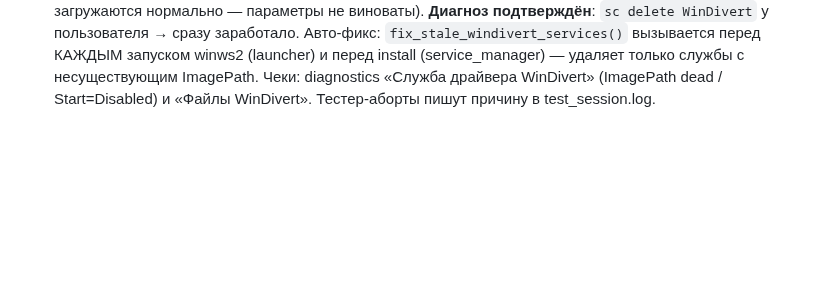
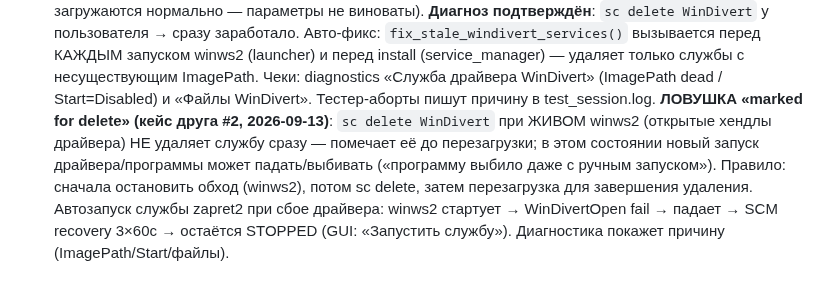
Before and after one commit to TheFirstNoob/Zapret-2-GUI, a Markdown page: AI_DOCS/AGENTS.md, the part around the change. Drawn GitHub-style; blank space fills up the shorter version.

Commit message:
docs: WinDivert marked-for-delete trap (friend case #2) + autostart failure chain

```diff
--- a/AI_DOCS/AGENTS.md
+++ b/AI_DOCS/AGENTS.md
@@ -377,3 +377,12 @@ raw/objects/release-assets/private-user-images/gist/avatars* — стабиль
   удаляет только службы с несуществующим ImagePath. Чеки: diagnostics
   «Служба драйвера WinDivert» (ImagePath dead / Start=Disabled) и
   «Файлы WinDivert». Тестер-аборты пишут причину в test_session.log.
+  **ЛОВУШКА «marked for delete» (кейс друга #2, 2026-09-13)**: `sc delete
+  WinDivert` при ЖИВОМ winws2 (открытые хендлы драйвера) НЕ удаляет службу
+  сразу — помечает её до перезагрузки; в этом состоянии новый запуск
+  драйвера/программы может падать/выбивать («программу выбило даже с ручным
+  запуском»). Правило: сначала остановить обход (winws2), потом sc delete,
+  затем перезагрузка для завершения удаления. Автозапуск службы zapret2
+  при сбое драйвера: winws2 стартует → WinDivertOpen fail → падает → SCM
+  recovery 3×60с → остаётся STOPPED (GUI: «Запустить службу»). Диагностика
+  покажет причину (ImagePath/Start/файлы).
```
